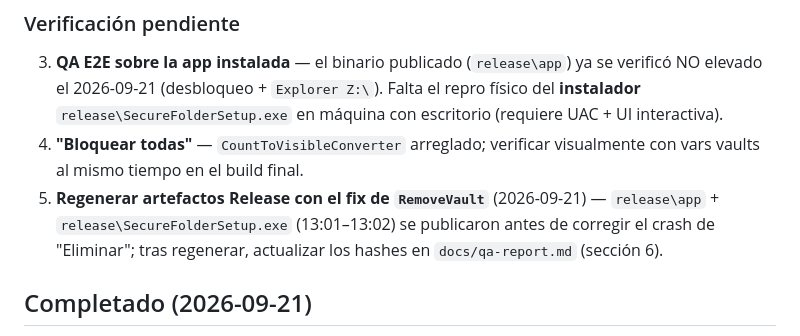
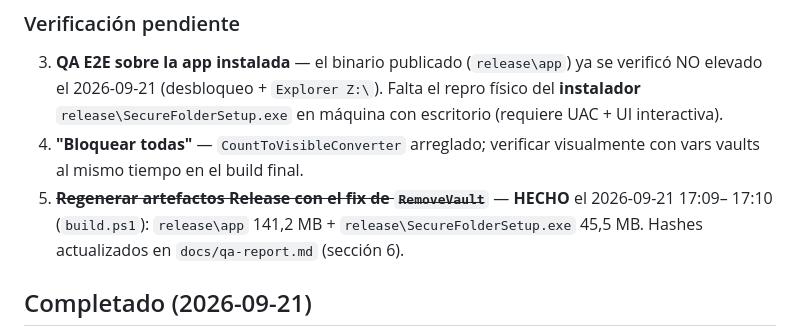
Before and after one commit to FabianGallardo-coder/SecureFolder, a Markdown page: .agent/knowledge/tareas-pendientes.md, the part around the change. Drawn GitHub-style.

```diff
--- a/.agent/knowledge/tareas-pendientes.md
+++ b/.agent/knowledge/tareas-pendientes.md
@@ -26,9 +26,9 @@ siguientes ciclos de trabajo.
    `release\SecureFolderSetup.exe` en máquina con escritorio (requiere UAC + UI interactiva).
 4. **"Bloquear todas"** — `CountToVisibleConverter` arreglado; verificar visualmente con vars
    vaults al mismo tiempo en el build final.
-5. **Regenerar artefactos Release con el fix de `RemoveVault`** (2026-09-21) — `release\app` +
-   `release\SecureFolderSetup.exe` (13:01–13:02) se publicaron antes de corregir el crash de
-   "Eliminar"; tras regenerar, actualizar los hashes en `docs/qa-report.md` (sección 6).
+5. ~~**Regenerar artefactos Release con el fix de `RemoveVault`**~~ — **HECHO** el 2026-09-21 17:09–
+   17:10 (`build.ps1`): `release\app` 141,2 MB + `release\SecureFolderSetup.exe` 45,5 MB. Hashes
+   actualizados en `docs/qa-report.md` (sección 6).
 
 ## Completado (2026-09-21)
 - **Code review del ciclo (menú ⚙) encontró un crash en "Eliminar"** → `RemoveVault` recibía `null`
```
Also changed, not shown: docs/qa-report.md (+5 -9 lines).
